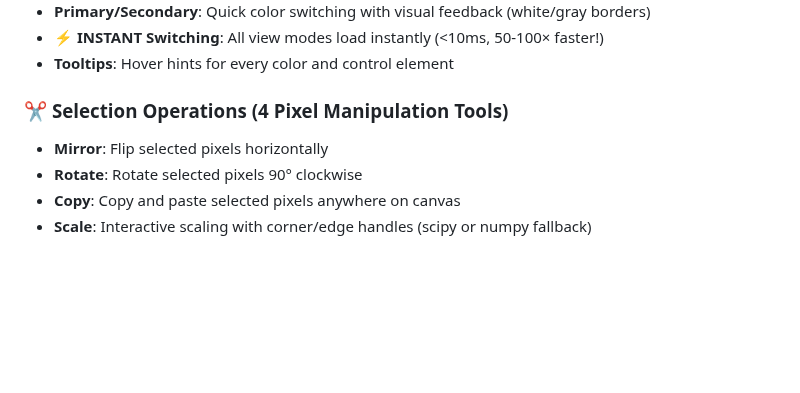
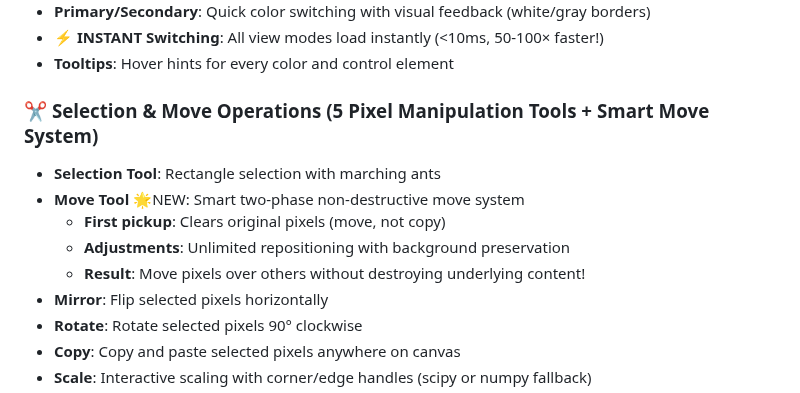
Before and after one commit to Otterdays/Pixel-Perfect, a Markdown page: README.md, the part around the change. Rendered like a GitHub page; blank space fills up the shorter version.

Commit message:
v1.37: Complete documentation - Smart Non-Destructive Move System

```diff
--- a/README.md
+++ b/README.md
@@ -143,7 +143,12 @@ A **fully functional** desktop pixel art editor designed for creating 2D MMORPG
 - **⚡ INSTANT Switching**: All view modes load instantly (<10ms, 50-100× faster!)
 - **Tooltips**: Hover hints for every color and control element
 
-### ✂️ **Selection Operations** (4 Pixel Manipulation Tools)
+### ✂️ **Selection & Move Operations** (5 Pixel Manipulation Tools + Smart Move System)
+- **Selection Tool**: Rectangle selection with marching ants
+- **Move Tool** 🌟NEW: Smart two-phase non-destructive move system
+  - **First pickup**: Clears original pixels (move, not copy)
+  - **Adjustments**: Unlimited repositioning with background preservation
+  - **Result**: Move pixels over others without destroying underlying content!
 - **Mirror**: Flip selected pixels horizontally
 - **Rotate**: Rotate selected pixels 90° clockwise
 - **Copy**: Copy and paste selected pixels anywhere on canvas
```
Also changed, not shown: docs/CHANGELOG.md (+38 -25 lines).
